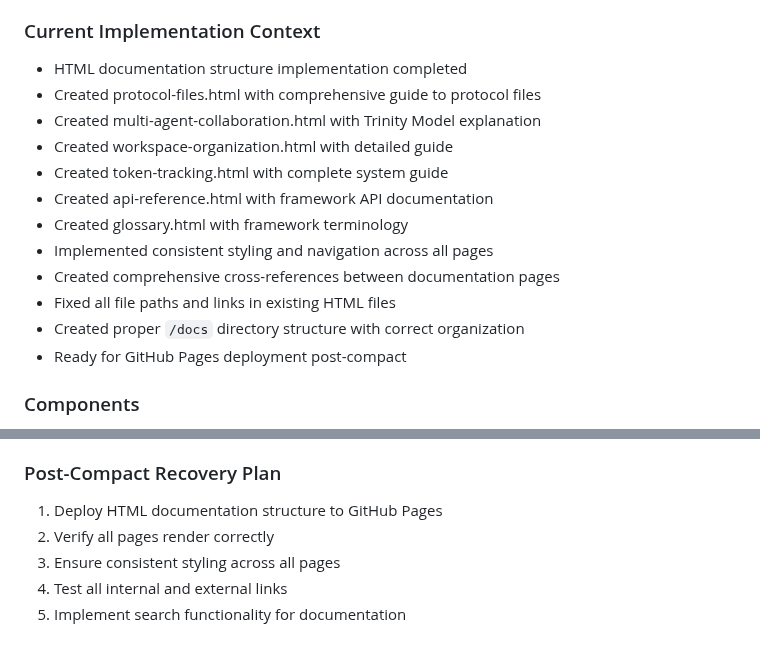
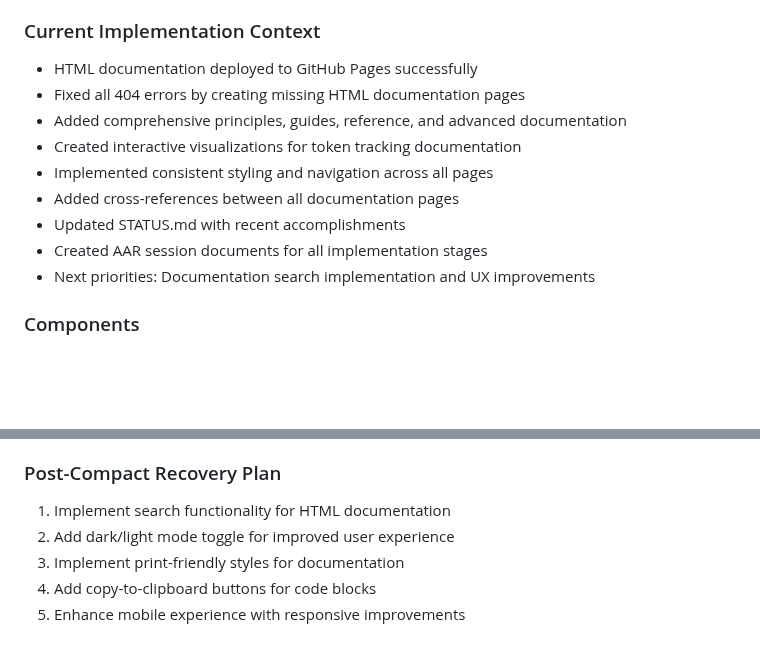
Before and after one commit to jlchatha/trinity-framework-core, a Markdown page: AUTO-COMPACT.md, 2 parts joined by grey strips. Drawn GitHub-style; blank space fills up the shorter version.

Commit message:
Update AUTO-COMPACT.md for compact preparation
- Update current implementation context with completed work
- Update post-compact recovery plan with next priorities
- Prepare for context reset

🤖 Generated with [Claude Code](https://claude.ai/code)

Co-Authored-By: Claude <noreply@anthropic.com>

```diff
--- a/AUTO-COMPACT.md
+++ b/AUTO-COMPACT.md
@@ -53,18 +53,15 @@ The Context Management System monitors and manages Claude Code's context utiliza
 - **Maintenance Responsibility**: OVERSEER with implementation support for all agents
 
 ### Current Implementation Context
-- HTML documentation structure implementation completed
-- Created protocol-files.html with comprehensive guide to protocol files
-- Created multi-agent-collaboration.html with Trinity Model explanation
-- Created workspace-organization.html with detailed guide
-- Created token-tracking.html with complete system guide
-- Created api-reference.html with framework API documentation
-- Created glossary.html with framework terminology
+- HTML documentation deployed to GitHub Pages successfully
+- Fixed all 404 errors by creating missing HTML documentation pages
+- Added comprehensive principles, guides, reference, and advanced documentation
+- Created interactive visualizations for token tracking documentation
 - Implemented consistent styling and navigation across all pages
-- Created comprehensive cross-references between documentation pages
-- Fixed all file paths and links in existing HTML files
-- Created proper `/docs` directory structure with correct organization
-- Ready for GitHub Pages deployment post-compact
+- Added cross-references between all documentation pages
+- Updated STATUS.md with recent accomplishments
+- Created AAR session documents for all implementation stages
+- Next priorities: Documentation search implementation and UX improvements
 
 ### Components
 1. **ContextTracker**: Monitors token usage and detects threshold crossings
@@ -138,8 +135,8 @@ The Context Management System monitors and manages Claude Code's context utiliza
    - Creates symbolic links for easy access
 
 ### Post-Compact Recovery Plan
-1. Deploy HTML documentation structure to GitHub Pages
-2. Verify all pages render correctly
-3. Ensure consistent styling across all pages
-4. Test all internal and external links
-5. Implement search functionality for documentation
+1. Implement search functionality for HTML documentation
+2. Add dark/light mode toggle for improved user experience
+3. Implement print-friendly styles for documentation
+4. Add copy-to-clipboard buttons for code blocks
+5. Enhance mobile experience with responsive improvements
```
